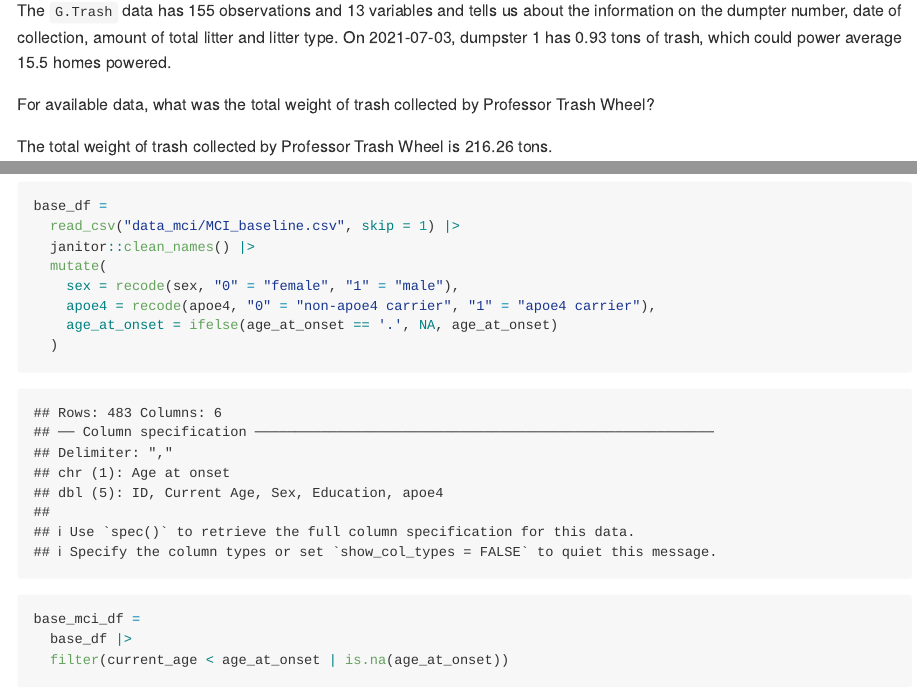
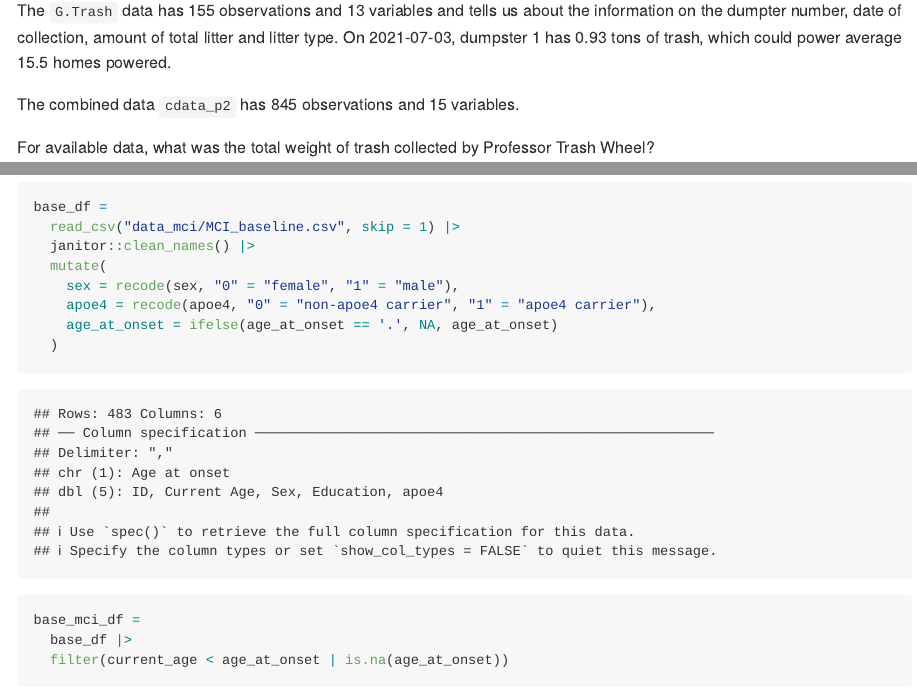
Before and after one commit to zeze83/p8105_hw2_zl2746, an R Markdown document (p8105_hw2_zl2746.Rmd): the page in a window 1100 px wide, from 4440 px down, and a second part further down, joined at a grey line. The pictures show the output file p8105_hw2_zl2746.md that the author committed with the source, drawn offline in the style of GitHub.

Commit message:
Adding more word description for p2

```diff
--- a/p8105_hw2_zl2746.Rmd
+++ b/p8105_hw2_zl2746.Rmd
@@ -155,6 +155,8 @@ The `Prof.Trash` data has `r nrow(Prof.Trash_df)` observations and `r ncol(Prof.
 
 The `G.Trash` data has `r nrow(G.Trash_df)` observations and `r ncol(G.Trash_df)` variables and tells us about the  information on the dumpter number, date of collection, amount of total litter and litter type. On `r G.Trash_df$date[1]`, dumpster `r G.Trash_df$dumpster[1]` has `r G.Trash_df$weight_tons[1]` tons of trash, which could power average `r G.Trash_df$homes_powered[1]` homes powered.
 
+The combined data `cdata_p2` has `r nrow(cdata_p2)` observations and `r ncol(cdata_p2)` variables.
+
 For available data, what was the total weight of trash collected by Professor Trash Wheel?
 
 The total weight of trash collected by Professor Trash Wheel is `r sum(Prof.Trash_df$weight_tons)` tons.
```
Also changed, not shown: p8105_hw2_zl2746.md.
